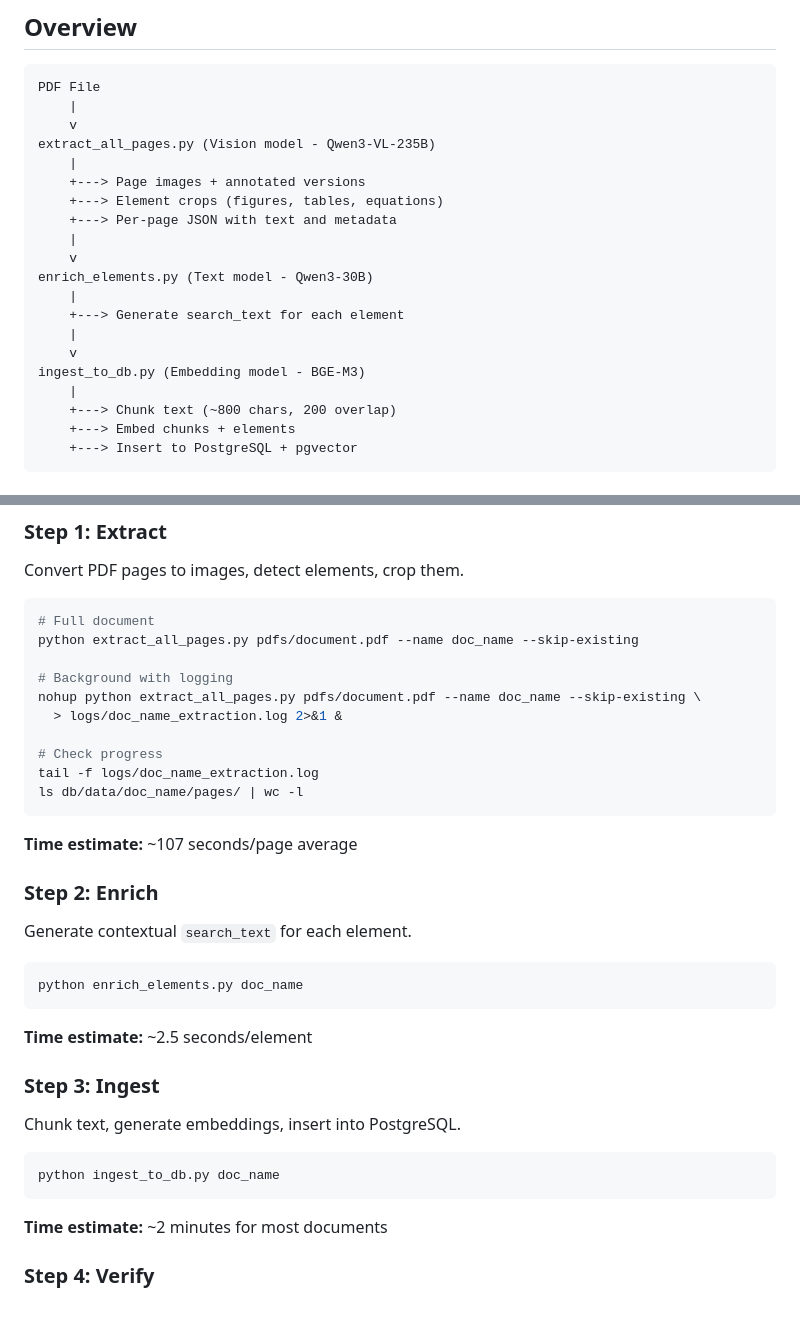
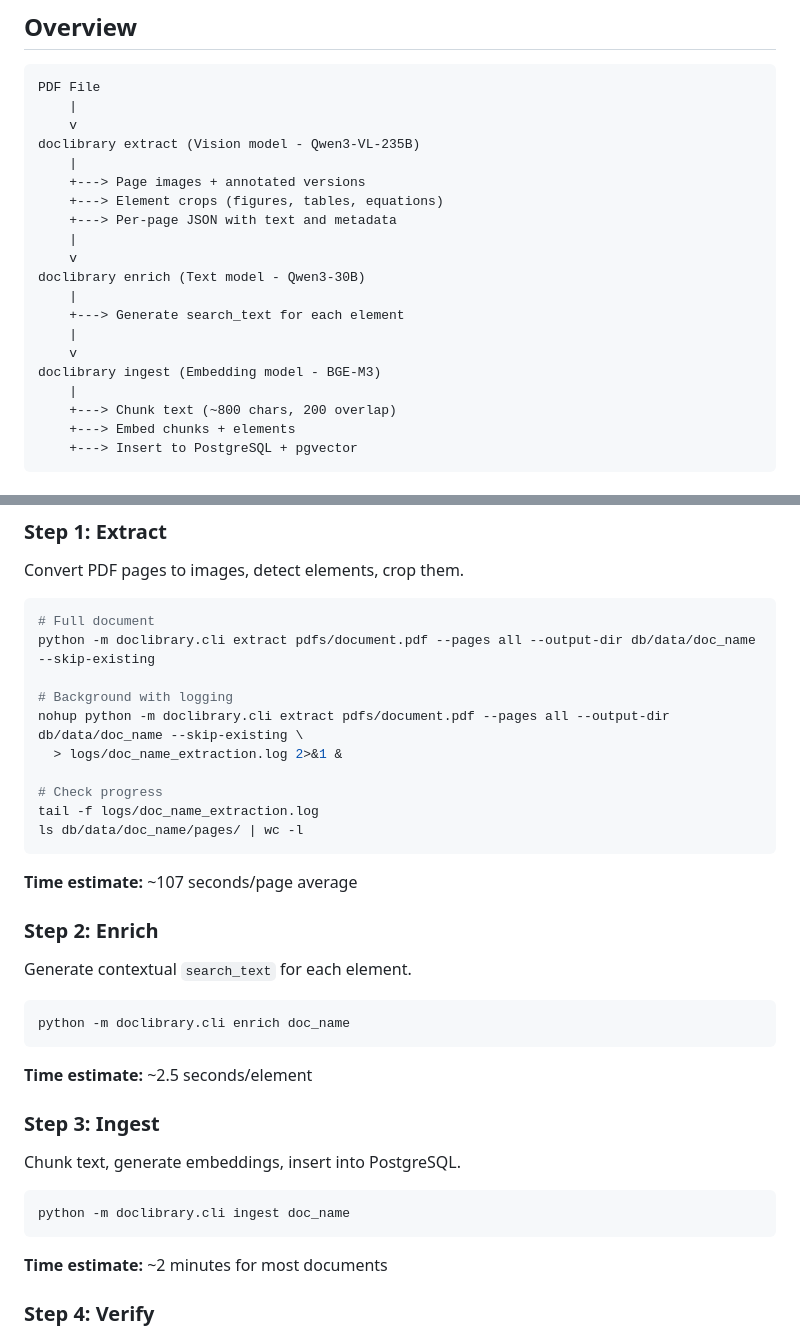
Before and after one commit to ominiverdi/osgeo-library, a Markdown page: docs/EXTRACTION.md, 2 parts joined by grey strips. GitHub-like rendering; blank space fills up the shorter version.

Commit message:
docs: update extraction commands to use CLI instead of standalone scripts

````diff
--- a/docs/EXTRACTION.md
+++ b/docs/EXTRACTION.md
@@ -8,19 +8,19 @@ How to process PDFs and ingest them into the knowledge base.
 PDF File
     |
     v
-extract_all_pages.py (Vision model - Qwen3-VL-235B)
+doclibrary extract (Vision model - Qwen3-VL-235B)
     |
     +---> Page images + annotated versions
     +---> Element crops (figures, tables, equations)
     +---> Per-page JSON with text and metadata
     |
     v
-enrich_elements.py (Text model - Qwen3-30B)
+doclibrary enrich (Text model - Qwen3-30B)
     |
     +---> Generate search_text for each element
     |
     v
-ingest_to_db.py (Embedding model - BGE-M3)
+doclibrary ingest (Embedding model - BGE-M3)
     |
     +---> Chunk text (~800 chars, 200 overlap)
     +---> Embed chunks + elements
@@ -62,10 +62,10 @@ Convert PDF pages to images, detect elements, crop them.
 
 ```bash
 # Full document
-python extract_all_pages.py pdfs/document.pdf --name doc_name --skip-existing
+python -m doclibrary.cli extract pdfs/document.pdf --pages all --output-dir db/data/doc_name --skip-existing
 
 # Background with logging
-nohup python extract_all_pages.py pdfs/document.pdf --name doc_name --skip-existing \
+nohup python -m doclibrary.cli extract pdfs/document.pdf --pages all --output-dir db/data/doc_name --skip-existing \
   > logs/doc_name_extraction.log 2>&1 &
 
 # Check progress
@@ -80,7 +80,7 @@ ls db/data/doc_name/pages/ | wc -l
 Generate contextual `search_text` for each element.
 
 ```bash
-python enrich_elements.py doc_name
+python -m doclibrary.cli enrich doc_name
 ```
 
 **Time estimate:** ~2.5 seconds/element
@@ -90,7 +90,7 @@ python enrich_elements.py doc_name
 Chunk text, generate embeddings, insert into PostgreSQL.
 
 ```bash
-python ingest_to_db.py doc_name
+python -m doclibrary.cli ingest doc_name
 ```
 
 **Time estimate:** ~2 minutes for most documents
````
